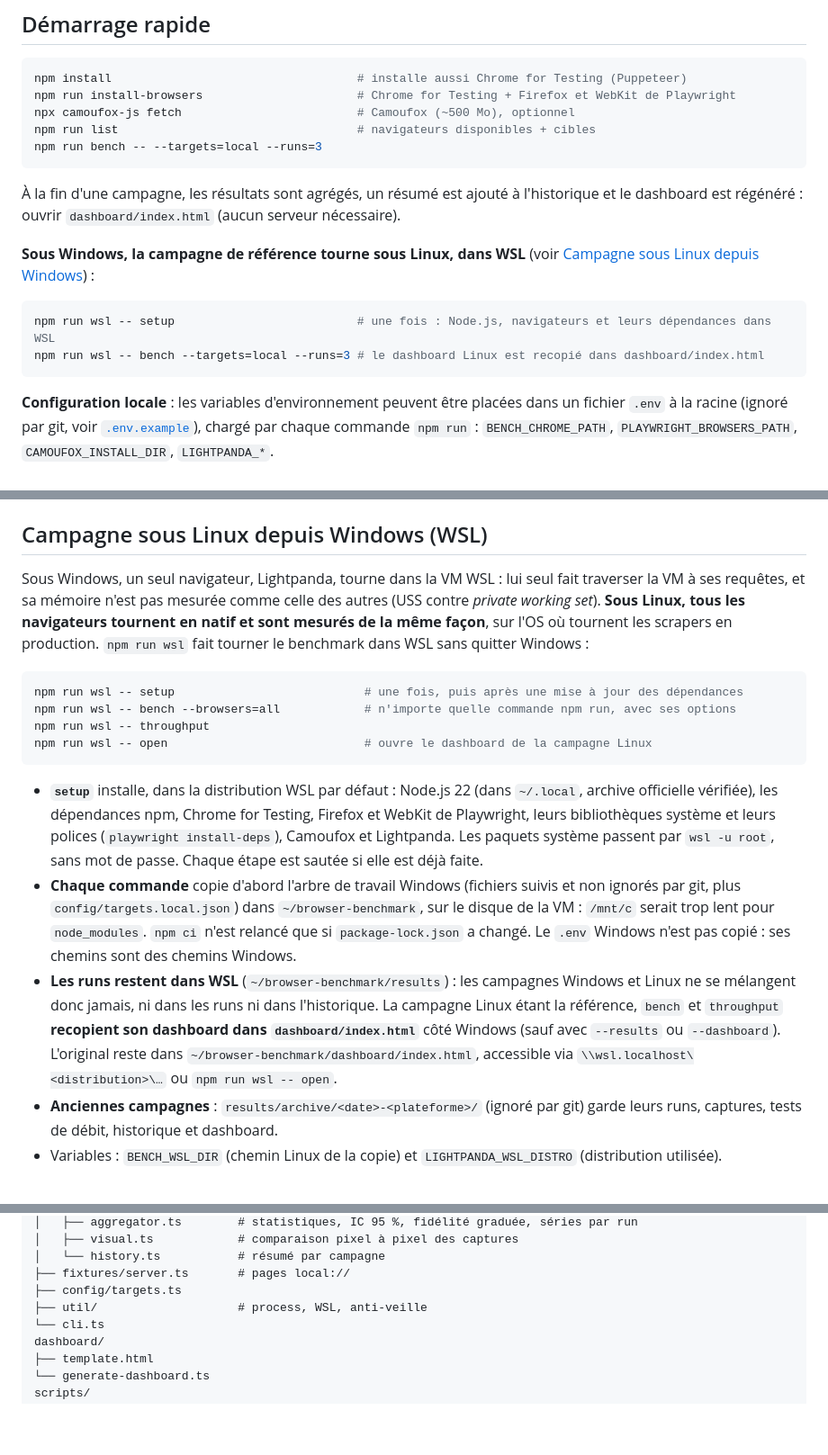
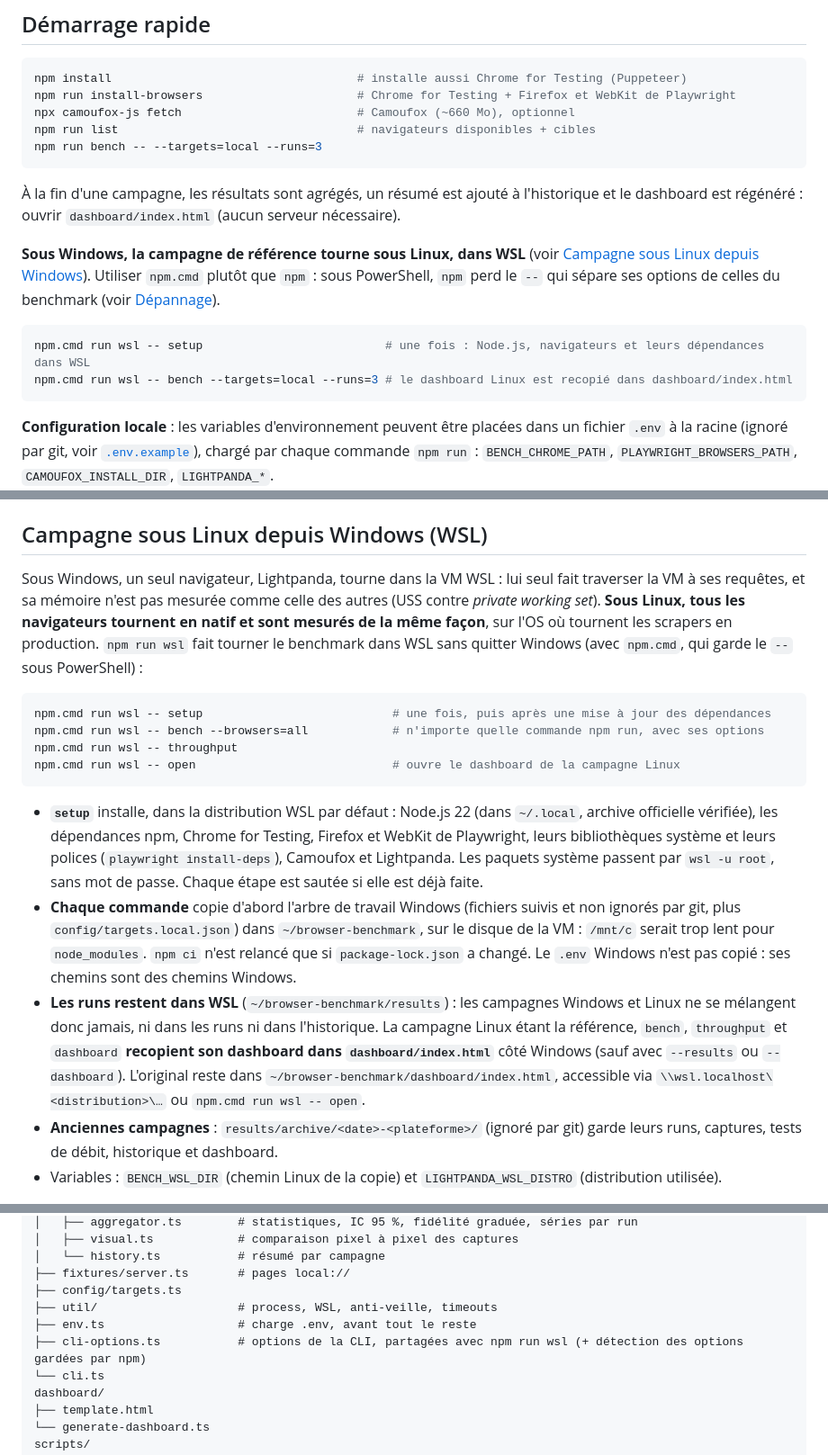
Before and after one commit to EtanDct/browser-benchmark, a Markdown page: README.md, 3 parts joined by grey strips. Shown at 90% size. Drawn GitHub-style; blank space fills up the shorter version.

Commit message:
Align the README with the code
- Windows examples use npm.cmd: under PowerShell, npm drops the "--" and the
  benchmark now refuses to run with the options lost.
- A new campaign also deletes the screenshots of the cells it redoes.
- npm run wsl copies the Linux dashboard back for dashboard too, not only
  bench and throughput; setup installs Lightpanda in WSL as well.
- Architecture lists src/env.ts and src/cli-options.ts.
- Camoufox downloads about 660 MB, not 500.

Co-Authored-By: Claude Opus 5.5 <noreply@anthropic.com>

````diff
--- a/README.md
+++ b/README.md
@@ -13,18 +13,18 @@ Chaque navigateur est un **adapter** derrière une interface commune : en ajoute
 ```bash
 npm install                                   # installe aussi Chrome for Testing (Puppeteer)
 npm run install-browsers                      # Chrome for Testing + Firefox et WebKit de Playwright
-npx camoufox-js fetch                         # Camoufox (~500 Mo), optionnel
+npx camoufox-js fetch                         # Camoufox (~660 Mo), optionnel
 npm run list                                  # navigateurs disponibles + cibles
 npm run bench -- --targets=local --runs=3
 ```
 
 À la fin d'une campagne, les résultats sont agrégés, un résumé est ajouté à l'historique et le dashboard est régénéré : ouvrir `dashboard/index.html` (aucun serveur nécessaire).
 
-**Sous Windows, la campagne de référence tourne sous Linux, dans WSL** (voir [Campagne sous Linux depuis Windows](#campagne-sous-linux-depuis-windows-wsl)) :
+**Sous Windows, la campagne de référence tourne sous Linux, dans WSL** (voir [Campagne sous Linux depuis Windows](#campagne-sous-linux-depuis-windows-wsl)). Utiliser `npm.cmd` plutôt que `npm` : sous PowerShell, `npm` perd le `--` qui sépare ses options de celles du benchmark (voir [Dépannage](#dépannage)).
 
 ```bash
-npm run wsl -- setup                          # une fois : Node.js, navigateurs et leurs dépendances dans WSL
-npm run wsl -- bench --targets=local --runs=3 # le dashboard Linux est recopié dans dashboard/index.html
+npm.cmd run wsl -- setup                          # une fois : Node.js, navigateurs et leurs dépendances dans WSL
+npm.cmd run wsl -- bench --targets=local --runs=3 # le dashboard Linux est recopié dans dashboard/index.html
 ```
 
 **Configuration locale** : les variables d'environnement peuvent être placées dans un fichier `.env` à la racine (ignoré par git, voir [`.env.example`](.env.example)), chargé par chaque commande `npm run` : `BENCH_CHROME_PATH`, `PLAYWRIGHT_BROWSERS_PATH`, `CAMOUFOX_INSTALL_DIR`, `LIGHTPANDA_*`.
@@ -216,18 +216,18 @@ La couleur identifie la **famille de moteur** (par exemple Chromium pour `playwr
 
 ## Campagne sous Linux depuis Windows (WSL)
 
-Sous Windows, un seul navigateur, Lightpanda, tourne dans la VM WSL : lui seul fait traverser la VM à ses requêtes, et sa mémoire n'est pas mesurée comme celle des autres (USS contre *private working set*). **Sous Linux, tous les navigateurs tournent en natif et sont mesurés de la même façon**, sur l'OS où tournent les scrapers en production. `npm run wsl` fait tourner le benchmark dans WSL sans quitter Windows :
+Sous Windows, un seul navigateur, Lightpanda, tourne dans la VM WSL : lui seul fait traverser la VM à ses requêtes, et sa mémoire n'est pas mesurée comme celle des autres (USS contre *private working set*). **Sous Linux, tous les navigateurs tournent en natif et sont mesurés de la même façon**, sur l'OS où tournent les scrapers en production. `npm run wsl` fait tourner le benchmark dans WSL sans quitter Windows (avec `npm.cmd`, qui garde le `--` sous PowerShell) :
 
 ```bash
-npm run wsl -- setup                           # une fois, puis après une mise à jour des dépendances
-npm run wsl -- bench --browsers=all            # n'importe quelle commande npm run, avec ses options
-npm run wsl -- throughput
-npm run wsl -- open                            # ouvre le dashboard de la campagne Linux
+npm.cmd run wsl -- setup                           # une fois, puis après une mise à jour des dépendances
+npm.cmd run wsl -- bench --browsers=all            # n'importe quelle commande npm run, avec ses options
+npm.cmd run wsl -- throughput
+npm.cmd run wsl -- open                            # ouvre le dashboard de la campagne Linux
 ```
 
 - **`setup`** installe, dans la distribution WSL par défaut : Node.js 22 (dans `~/.local`, archive officielle vérifiée), les dépendances npm, Chrome for Testing, Firefox et WebKit de Playwright, leurs bibliothèques système et leurs polices (`playwright install-deps`), Camoufox et Lightpanda. Les paquets système passent par `wsl -u root`, sans mot de passe. Chaque étape est sautée si elle est déjà faite.
 - **Chaque commande** copie d'abord l'arbre de travail Windows (fichiers suivis et non ignorés par git, plus `config/targets.local.json`) dans `~/browser-benchmark`, sur le disque de la VM : `/mnt/c` serait trop lent pour `node_modules`. `npm ci` n'est relancé que si `package-lock.json` a changé. Le `.env` Windows n'est pas copié : ses chemins sont des chemins Windows.
-- **Les runs restent dans WSL** (`~/browser-benchmark/results`) : les campagnes Windows et Linux ne se mélangent donc jamais, ni dans les runs ni dans l'historique. La campagne Linux étant la référence, `bench` et `throughput` **recopient son dashboard dans `dashboard/index.html`** côté Windows (sauf avec `--results` ou `--dashboard`). L'original reste dans `~/browser-benchmark/dashboard/index.html`, accessible via `\\wsl.localhost\<distribution>\…` ou `npm run wsl -- open`.
+- **Les runs restent dans WSL** (`~/browser-benchmark/results`) : les campagnes Windows et Linux ne se mélangent donc jamais, ni dans les runs ni dans l'historique. La campagne Linux étant la référence, `bench`, `throughput` et `dashboard` **recopient son dashboard dans `dashboard/index.html`** côté Windows (sauf avec `--results` ou `--dashboard`). L'original reste dans `~/browser-benchmark/dashboard/index.html`, accessible via `\\wsl.localhost\<distribution>\…` ou `npm.cmd run wsl -- open`.
 - **Anciennes campagnes** : `results/archive/<date>-<plateforme>/` (ignoré par git) garde leurs runs, captures, tests de débit, historique et dashboard.
 - Variables : `BENCH_WSL_DIR` (chemin Linux de la copie) et `LIGHTPANDA_WSL_DISTRO` (distribution utilisée).
 
@@ -272,7 +272,9 @@ src/
 │   └── history.ts           # résumé par campagne
 ├── fixtures/server.ts       # pages local://
 ├── config/targets.ts
-├── util/                    # process, WSL, anti-veille
+├── util/                    # process, WSL, anti-veille, timeouts
+├── env.ts                   # charge .env, avant tout le reste
+├── cli-options.ts           # options de la CLI, partagées avec npm run wsl (+ détection des options gardées par npm)
 └── cli.ts
 dashboard/
 ├── template.html
````
Also changed, not shown: other parts of README.md (+5 -5 lines).
